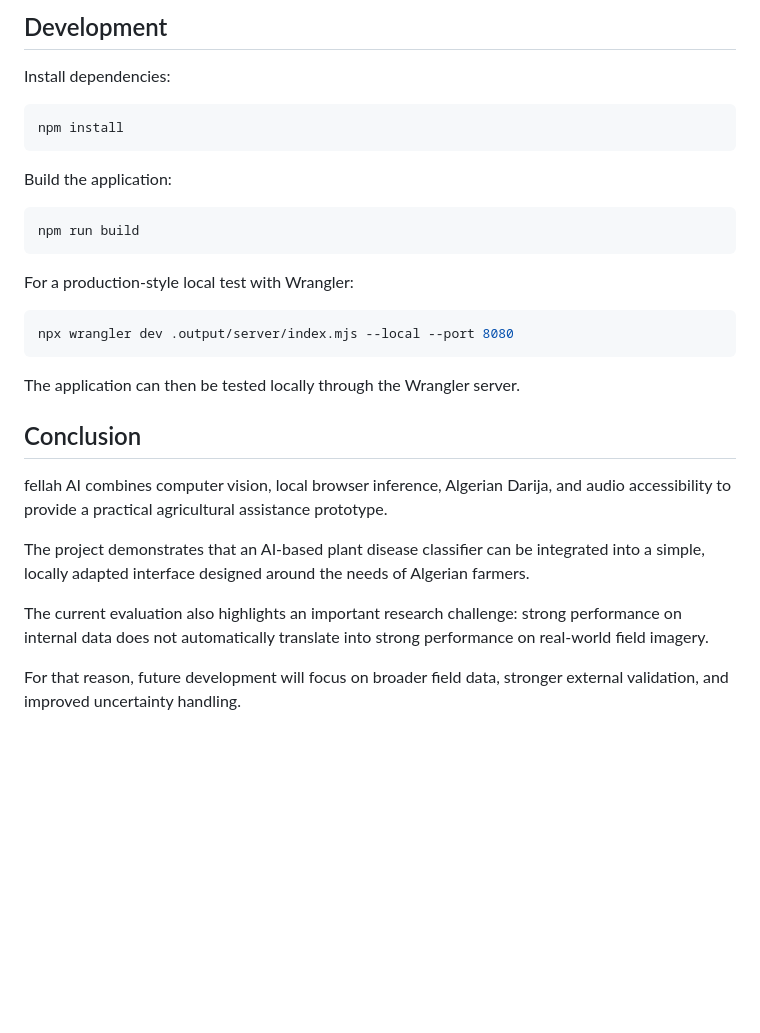
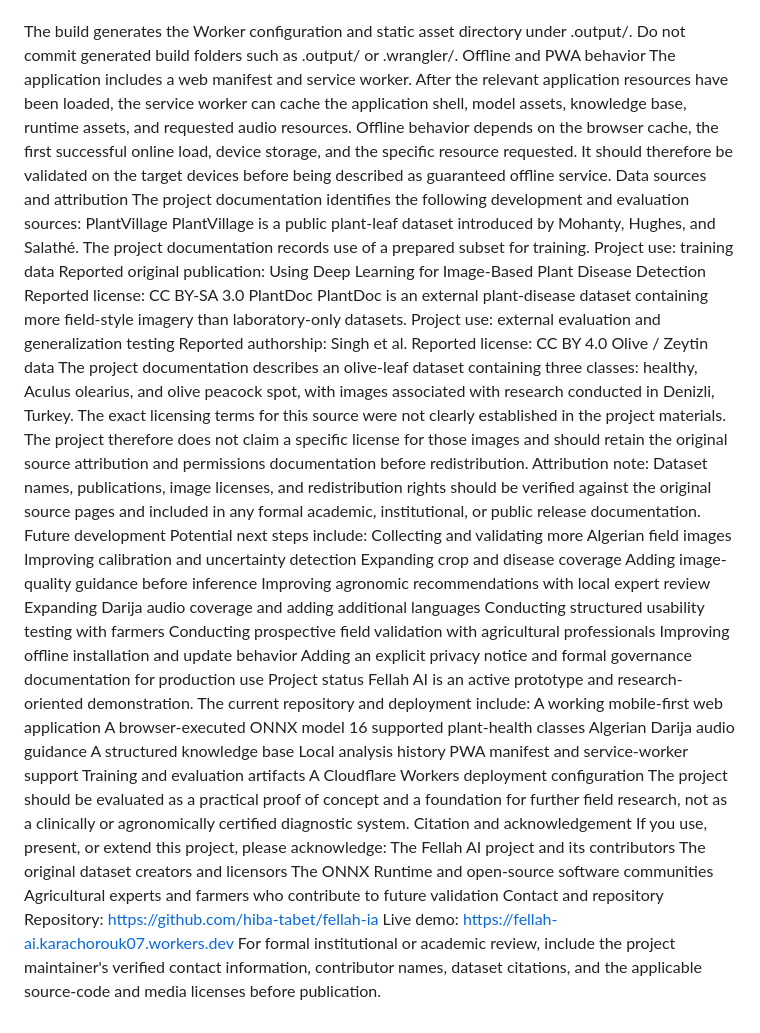
Before and after one commit to hiba-tabet/fellah-ia, a Markdown page: README.md, the part around one of its changes. Rendered like a GitHub page; blank space fills up the shorter version.

````diff
--- a/README.md
+++ b/README.md
@@ -307,31 +201,54 @@ Possible future improvements include:
-## Development
-
-Install dependencies:
-
-```bash
-npm install
-```
-
-Build the application:
-
-```bash
-npm run build
-```
-
-For a production-style local test with Wrangler:
-
-```bash
-npx wrangler dev .output/server/index.mjs --local --port 8080
-```
-
-The application can then be tested locally through the Wrangler server.
-
-## Conclusion
-
-fellah AI combines computer vision, local browser inference, Algerian Darija, and audio accessibility to provide a practical agricultural assistance prototype.
-
-The project demonstrates that an AI-based plant disease classifier can be integrated into a simple, locally adapted interface designed around the needs of Algerian farmers.
-
-The current evaluation also highlights an important research challenge: strong performance on internal data does not automatically translate into strong performance on real-world field imagery.
-
-For that reason, future development will focus on broader field data, stronger external validation, and improved uncertainty handling.
+The build generates the Worker configuration and static asset directory under .output/. Do not commit generated build folders such as .output/ or .wrangler/.
+Offline and PWA behavior
+The application includes a web manifest and service worker. After the relevant application resources have been loaded, the service worker can cache the application shell, model assets, knowledge base, runtime assets, and requested audio resources.
+Offline behavior depends on the browser cache, the first successful online load, device storage, and the specific resource requested. It should therefore be validated on the target devices before being described as guaranteed offline service.
+Data sources and attribution
+The project documentation identifies the following development and evaluation sources:
+PlantVillage
+PlantVillage is a public plant-leaf dataset introduced by Mohanty, Hughes, and Salathé. The project documentation records use of a prepared subset for training.
+Project use: training data
+Reported original publication: Using Deep Learning for Image-Based Plant Disease Detection
+Reported license: CC BY-SA 3.0
+PlantDoc
+PlantDoc is an external plant-disease dataset containing more field-style imagery than laboratory-only datasets.
+Project use: external evaluation and generalization testing
+Reported authorship: Singh et al.
+Reported license: CC BY 4.0
+Olive / Zeytin data
+The project documentation describes an olive-leaf dataset containing three classes: healthy, Aculus olearius, and olive peacock spot, with images associated with research conducted in Denizli, Turkey.
+The exact licensing terms for this source were not clearly established in the project materials. The project therefore does not claim a specific license for those images and should retain the original source attribution and permissions documentation before redistribution.
+Attribution note: Dataset names, publications, image licenses, and redistribution rights should be verified against the original source pages and included in any formal academic, institutional, or public release documentation.
+Future development
+Potential next steps include:
+Collecting and validating more Algerian field images
+Improving calibration and uncertainty detection
+Expanding crop and disease coverage
+Adding image-quality guidance before inference
+Improving agronomic recommendations with local expert review
+Expanding Darija audio coverage and adding additional languages
+Conducting structured usability testing with farmers
+Conducting prospective field validation with agricultural professionals
+Improving offline installation and update behavior
+Adding an explicit privacy notice and formal governance documentation for production use
+Project status
+Fellah AI is an active prototype and research-oriented demonstration. The current repository and deployment include:
+A working mobile-first web application
+A browser-executed ONNX model
+16 supported plant-health classes
+Algerian Darija audio guidance
+A structured knowledge base
+Local analysis history
+PWA manifest and service-worker support
+Training and evaluation artifacts
+A Cloudflare Workers deployment configuration
+The project should be evaluated as a practical proof of concept and a foundation for further field research, not as a clinically or agronomically certified diagnostic system.
+Citation and acknowledgement
+If you use, present, or extend this project, please acknowledge:
+The Fellah AI project and its contributors
+The original dataset creators and licensors
+The ONNX Runtime and open-source software communities
+Agricultural experts and farmers who contribute to future validation
+Contact and repository
+Repository: https://github.com/hiba-tabet/fellah-ia
+Live demo: https://fellah-ai.karachorouk07.workers.dev
+For formal institutional or academic review, include the project maintainer's verified contact information, contributor names, dataset citations, and the applicable source-code and media licenses before publication.
````
Also changed, not shown: other parts of README.md (+179 -285 lines).
